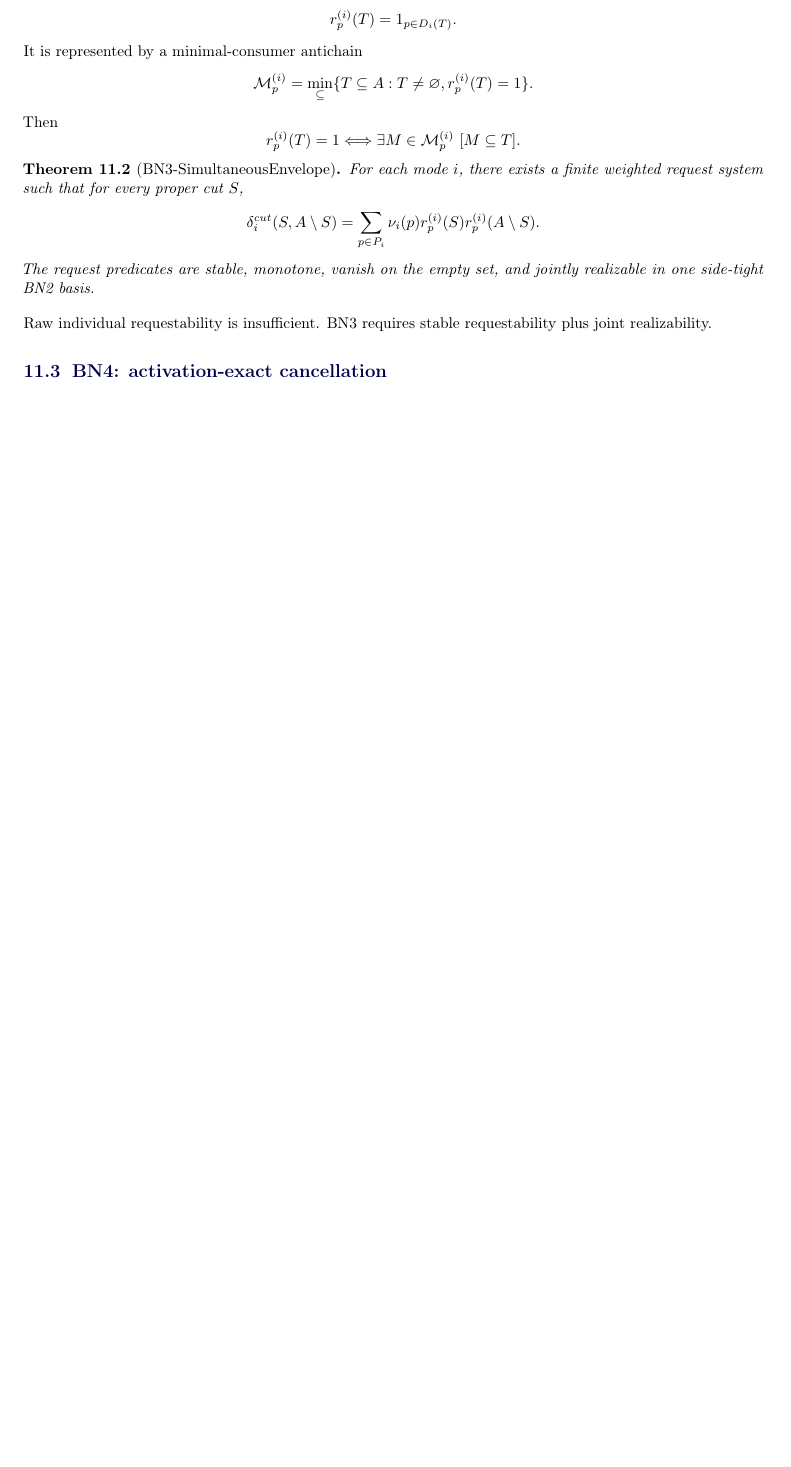
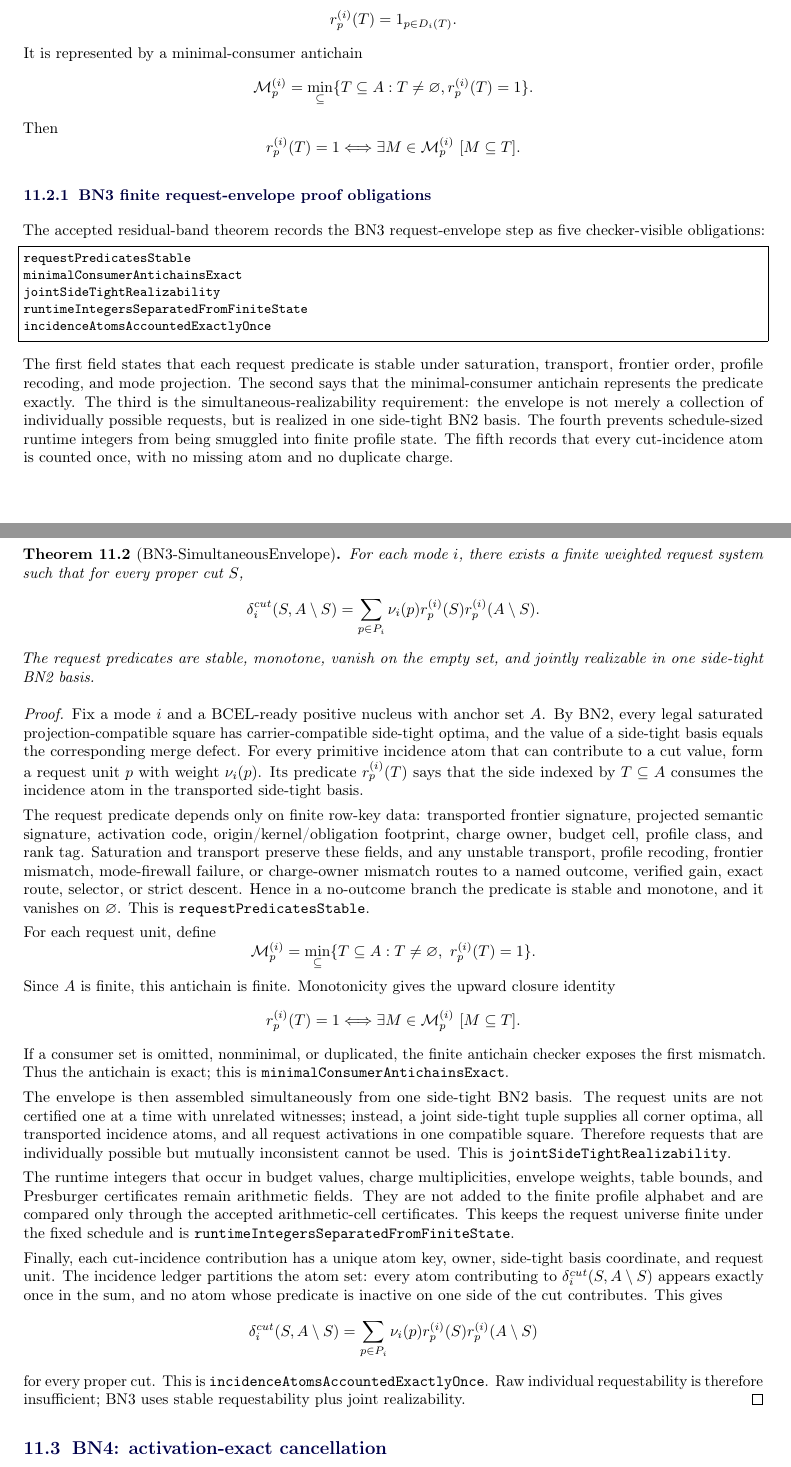
Before and after one commit to aisknab/pnp, a LaTeX document (canonical_proof_report.tex): part of page 18 of 48 before the commit and two parts of pages 18 and 19 of 49 after it, the two joined at a grey line, cut so that both start at the same text, the shorter picture padded with empty space. Compiled offline with pdfLaTeX.

Commit message:
expand BN3 finite request-envelope proof obligations in manuscript

```diff
--- a/canonical_proof_report.tex
+++ b/canonical_proof_report.tex
@@ -975,6 +975,17 @@ Then
 r_p^{(i)}(T)=1\Longleftrightarrow \exists M\in\mathcal M_p^{(i)}\ [M\subseteq T].
 \]
 
+\subsubsection{BN3 finite request-envelope proof obligations}
+The accepted residual-band theorem records the BN3 request-envelope step as five checker-visible obligations:
+\begin{lstlisting}
+requestPredicatesStable
+minimalConsumerAntichainsExact
+jointSideTightRealizability
+runtimeIntegersSeparatedFromFiniteState
+incidenceAtomsAccountedExactlyOnce
+\end{lstlisting}
+The first field states that each request predicate is stable under saturation, transport, frontier order, profile recoding, and mode projection.  The second says that the minimal-consumer antichain represents the predicate exactly.  The third is the simultaneous-realizability requirement: the envelope is not merely a collection of individually possible requests, but is realized in one side-tight BN2 basis.  The fourth prevents schedule-sized runtime integers from being smuggled into finite profile state.  The fifth records that every cut-incidence atom is counted once, with no missing atom and no duplicate charge.
+
 \begin{theorem}[BN3-SimultaneousEnvelope]
 For each mode \(i\), there exists a finite weighted request system such that for every proper cut \(S\),
 \[
@@ -984,7 +995,32 @@ For each mode \(i\), there exists a finite weighted request system such that for
 The request predicates are stable, monotone, vanish on the empty set, and jointly realizable in one side-tight BN2 basis.
 \end{theorem}
 
-Raw individual requestability is insufficient. BN3 requires stable requestability plus joint realizability.
+\begin{proof}
+Fix a mode \(i\) and a BCEL-ready positive nucleus with anchor set \(A\).  By BN2, every legal saturated projection-compatible square has carrier-compatible side-tight optima, and the value of a side-tight basis equals the corresponding merge defect.  For every primitive incidence atom that can contribute to a cut value, form a request unit \(p\) with weight \(\nu_i(p)\).  Its predicate \(r_p^{(i)}(T)\) says that the side indexed by \(T\subseteq A\) consumes the incidence atom in the transported side-tight basis.
+
+The request predicate depends only on finite row-key data: transported frontier signature, projected semantic signature, activation code, origin/kernel/obligation footprint, charge owner, budget cell, profile class, and rank tag.  Saturation and transport preserve these fields, and any unstable transport, profile recoding, frontier mismatch, mode-firewall failure, or charge-owner mismatch routes to a named outcome, verified gain, exact route, selector, or strict descent.  Hence in a no-outcome branch the predicate is stable and monotone, and it vanishes on \(\varnothing\).  This is \texttt{requestPredicatesStable}.
+
+For each request unit, define
+\[
+\mathcal M_p^{(i)}=\min_\subseteq\{T\subseteq A:T\ne\varnothing,\ r_p^{(i)}(T)=1\}.
+\]
+Since \(A\) is finite, this antichain is finite.  Monotonicity gives the upward closure identity
+\[
+r_p^{(i)}(T)=1\Longleftrightarrow \exists M\in\mathcal M_p^{(i)}\ [M\subseteq T].
+\]
+If a consumer set is omitted, nonminimal, or duplicated, the finite antichain checker exposes the first mismatch.  Thus the antichain is exact; this is \texttt{minimalConsumerAntichainsExact}.
+
+The envelope is then assembled simultaneously from one side-tight BN2 basis.  The request units are not certified one at a time with unrelated witnesses; instead, a joint side-tight tuple supplies all corner optima, all transported incidence atoms, and all request activations in one compatible square.  Therefore requests that are individually possible but mutually inconsistent cannot be used.  This is \texttt{jointSideTightRealizability}.
+
+The runtime integers that occur in budget values, charge multiplicities, envelope weights, table bounds, and Presburger certificates remain arithmetic fields.  They are not added to the finite profile alphabet and are compared only through the accepted arithmetic-cell certificates.  This keeps the request universe finite under the fixed schedule and is \texttt{runtimeIntegersSeparatedFromFiniteState}.
+
+Finally, each cut-incidence contribution has a unique atom key, owner, side-tight basis coordinate, and request unit.  The incidence ledger partitions the atom set: every atom contributing to \(\delta_i^{cut}(S,A\setminus S)\) appears exactly once in the sum, and no atom whose predicate is inactive on one side of the cut contributes.  This gives
+\[
+\delta_i^{cut}(S,A\setminus S)=
+\sum_{p\in P_i}\nu_i(p)r_p^{(i)}(S)r_p^{(i)}(A\setminus S)
+\]
+for every proper cut.  This is \texttt{incidenceAtomsAccountedExactlyOnce}.  Raw individual requestability is therefore insufficient; BN3 uses stable requestability plus joint realizability.
+\end{proof}
 
 \subsection{BN4: activation-exact cancellation}
 Define the active consumer antichain
```
Also changed, not shown: canonical_proof_report.pdf, canonical_proof_report.tex (7 more changed lines).
